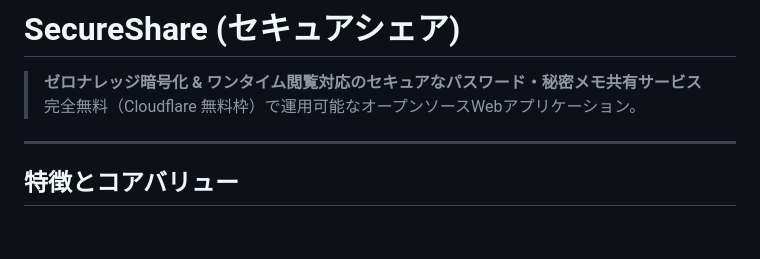
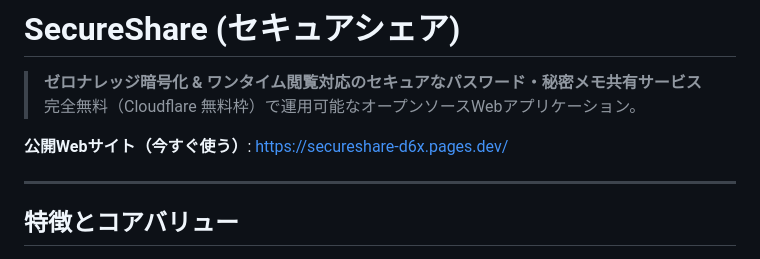
Before and after one commit to cchina33/SecureShare, a Markdown page: README.md, the part around the change. GitHub-like rendering; blank space fills up the shorter version.

Commit message:
docs: 本番WebサイトリンクをREADMEに追加

```diff
--- a/README.md
+++ b/README.md
@@ -2,6 +2,8 @@
 
 > **ゼロナレッジ暗号化 & ワンタイム閲覧対応のセキュアなパスワード・秘密メモ共有サービス**
 > 完全無料（Cloudflare 無料枠）で運用可能なオープンソースWebアプリケーション。
+
+**公開Webサイト（今すぐ使う）**: [https://secureshare-d6x.pages.dev/](https://secureshare-d6x.pages.dev/)
 
 ---
 
```
